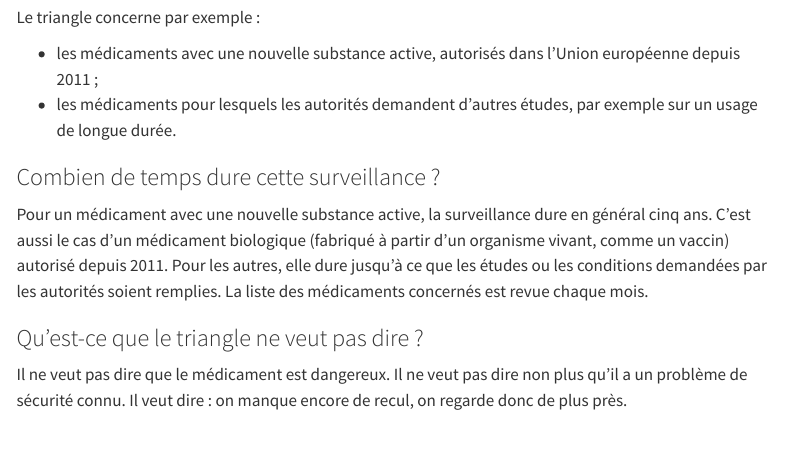
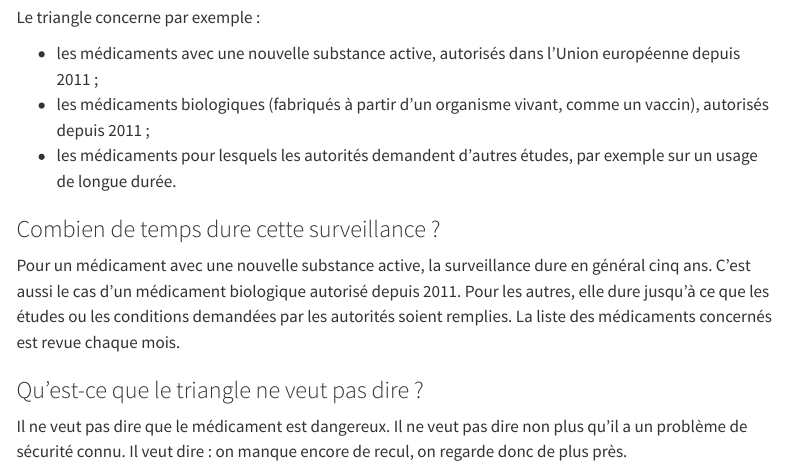
Before and after one commit to BasileChretien/pharmacovigilance-normandie, a Quarto document (comprendre/triangle-noir.qmd): the page in a window 1100 px wide, from 610 px down. Rendered offline with R 4.5, knitr and Pandoc in place of Quarto, with nearby package versions; menus at the side of the page are left out.

Commit message:
fix: name biologicals in the triangle-noir patient list (#44)
Regulation 726/2004 art. 23(1)(b), as replaced by regulation 1027/2012,
lists biologicals authorised after 1 January 2011; the patient list named
only new active substances and further studies, while the duration
section already mentioned biologicals (non-blocking finding of the
review of #39). The explanation of « biologique » moves to its first
use.

```diff
--- a/comprendre/triangle-noir.qmd
+++ b/comprendre/triangle-noir.qmd
@@ -67,11 +67,12 @@ Avant d'être autorisé, un médicament est testé dans des essais cliniques (de
 Le triangle concerne par exemple :
 
 - les médicaments avec une nouvelle substance active, autorisés dans l'Union européenne depuis 2011 ;
+- les médicaments biologiques (fabriqués à partir d'un organisme vivant, comme un vaccin), autorisés depuis 2011 ;
 - les médicaments pour lesquels les autorités demandent d'autres études, par exemple sur un usage de longue durée.
 
 ### Combien de temps dure cette surveillance ?
 
-Pour un médicament avec une nouvelle substance active, la surveillance dure en général cinq ans. C'est aussi le cas d'un médicament biologique (fabriqué à partir d'un organisme vivant, comme un vaccin) autorisé depuis 2011. Pour les autres, elle dure jusqu'à ce que les études ou les conditions demandées par les autorités soient remplies. La liste des médicaments concernés est revue chaque mois.
+Pour un médicament avec une nouvelle substance active, la surveillance dure en général cinq ans. C'est aussi le cas d'un médicament biologique autorisé depuis 2011. Pour les autres, elle dure jusqu'à ce que les études ou les conditions demandées par les autorités soient remplies. La liste des médicaments concernés est revue chaque mois.
 
 ### Qu'est-ce que le triangle ne veut pas dire ?
 
```
Also changed, not shown: docs/relecture.md.
